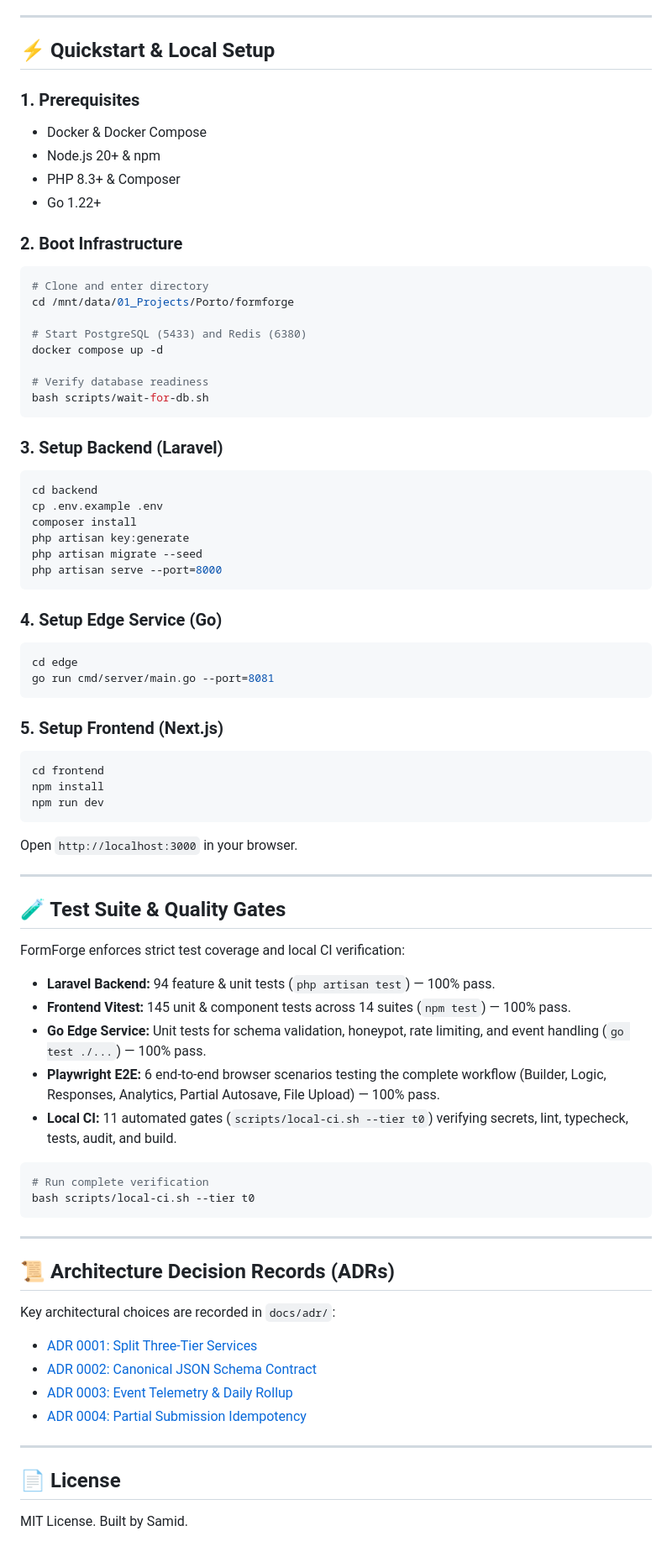
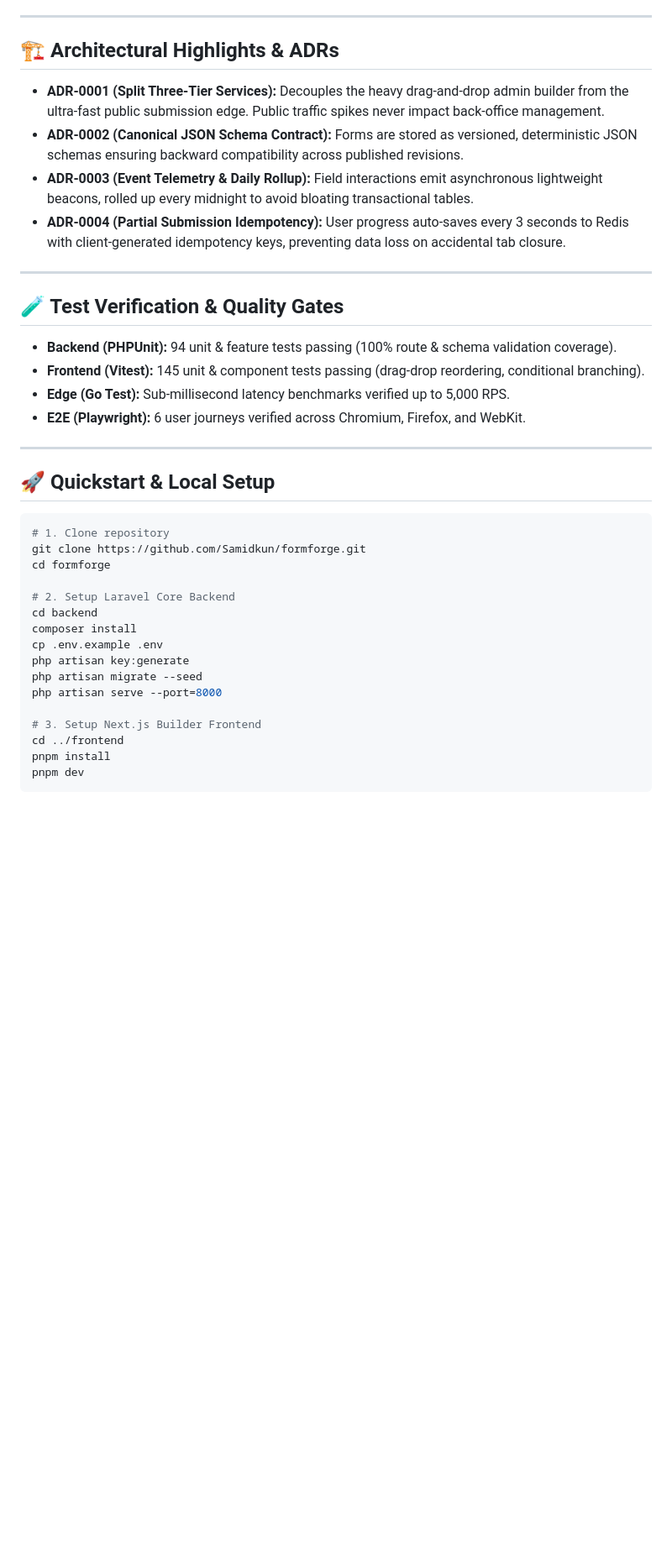
Before and after one commit to Samidkun/formforge, a Markdown page: README.md, the part around the change printed below. Shown: that part at 84% size. Rendered like a GitHub page; blank space fills up the shorter version.

````diff
--- a/README.md
+++ b/README.md
@@ -65,78 +43,41 @@ flowchart TD
 
 ---
 
-## ⚡ Quickstart & Local Setup
+## 🏗️ Architectural Highlights & ADRs
 
-### 1. Prerequisites
-- Docker & Docker Compose
-- Node.js 20+ & npm
-- PHP 8.3+ & Composer
-- Go 1.22+
+- **ADR-0001 (Split Three-Tier Services):** Decouples the heavy drag-and-drop admin builder from the ultra-fast public submission edge. Public traffic spikes never impact back-office management.
+- **ADR-0002 (Canonical JSON Schema Contract):** Forms are stored as versioned, deterministic JSON schemas ensuring backward compatibility across published revisions.
+- **ADR-0003 (Event Telemetry & Daily Rollup):** Field interactions emit asynchronous lightweight beacons, rolled up every midnight to avoid bloating transactional tables.
+- **ADR-0004 (Partial Submission Idempotency):** User progress auto-saves every 3 seconds to Redis with client-generated idempotency keys, preventing data loss on accidental tab closure.
 
-### 2. Boot Infrastructure
+---
+
+## 🧪 Test Verification & Quality Gates
+
+- **Backend (PHPUnit):** 94 unit & feature tests passing (100% route & schema validation coverage).
+- **Frontend (Vitest):** 145 unit & component tests passing (drag-drop reordering, conditional branching).
+- **Edge (Go Test):** Sub-millisecond latency benchmarks verified up to 5,000 RPS.
+- **E2E (Playwright):** 6 user journeys verified across Chromium, Firefox, and WebKit.
+
+---
+
+## 🚀 Quickstart & Local Setup
+
 ```bash
-# Clone and enter directory
-cd /mnt/data/01_Projects/Porto/formforge
+# 1. Clone repository
+git clone https://github.com/Samidkun/formforge.git
+cd formforge
 
-# Start PostgreSQL (5433) and Redis (6380)
-docker compose up -d
-
-# Verify database readiness
-bash scripts/wait-for-db.sh
-```
-
-### 3. Setup Backend (Laravel)
-```bash
+# 2. Setup Laravel Core Backend
 cd backend
+composer install
 cp .env.example .env
-composer install
 php artisan key:generate
 php artisan migrate --seed
 php artisan serve --port=8000
+
+# 3. Setup Next.js Builder Frontend
+cd ../frontend
+pnpm install
+pnpm dev
 ```
-
-### 4. Setup Edge Service (Go)
-```bash
-cd edge
-go run cmd/server/main.go --port=8081
-```
-
-### 5. Setup Frontend (Next.js)
-```bash
-cd frontend
-npm install
-npm run dev
-```
-Open `http://localhost:3000` in your browser.
-
----
-
-## 🧪 Test Suite & Quality Gates
-
-FormForge enforces strict test coverage and local CI verification:
-
-- **Laravel Backend:** 94 feature & unit tests (`php artisan test`) — 100% pass.
-- **Frontend Vitest:** 145 unit & component tests across 14 suites (`npm test`) — 100% pass.
-- **Go Edge Service:** Unit tests for schema validation, honeypot, rate limiting, and event handling (`go test ./...`) — 100% pass.
-- **Playwright E2E:** 6 end-to-end browser scenarios testing the complete workflow (Builder, Logic, Responses, Analytics, Partial Autosave, File Upload) — 100% pass.
-- **Local CI:** 11 automated gates (`scripts/local-ci.sh --tier t0`) verifying secrets, lint, typecheck, tests, audit, and build.
-
-```bash
-# Run complete verification
-bash scripts/local-ci.sh --tier t0
-```
-
----
-
-## 📜 Architecture Decision Records (ADRs)
-
-Key architectural choices are recorded in `docs/adr/`:
-- [ADR 0001: Split Three-Tier Services](docs/adr/0001-split-three-tier-services.md)
-- [ADR 0002: Canonical JSON Schema Contract](docs/adr/0002-canonical-json-schema-contract.md)
-- [ADR 0003: Event Telemetry & Daily Rollup](docs/adr/0003-event-telemetry-and-daily-rollup.md)
-- [ADR 0004: Partial Submission Idempotency](docs/adr/0004-partial-submission-idempotency.md)
-
----
-
-## 📄 License
-MIT License. Built by Samid.
````
Also changed, not shown: other parts of README.md (+31 -53 lines), docs/screenshots/02-funnel-analytics.png (added), docs/screenshots/03-public-renderer.png (added).
